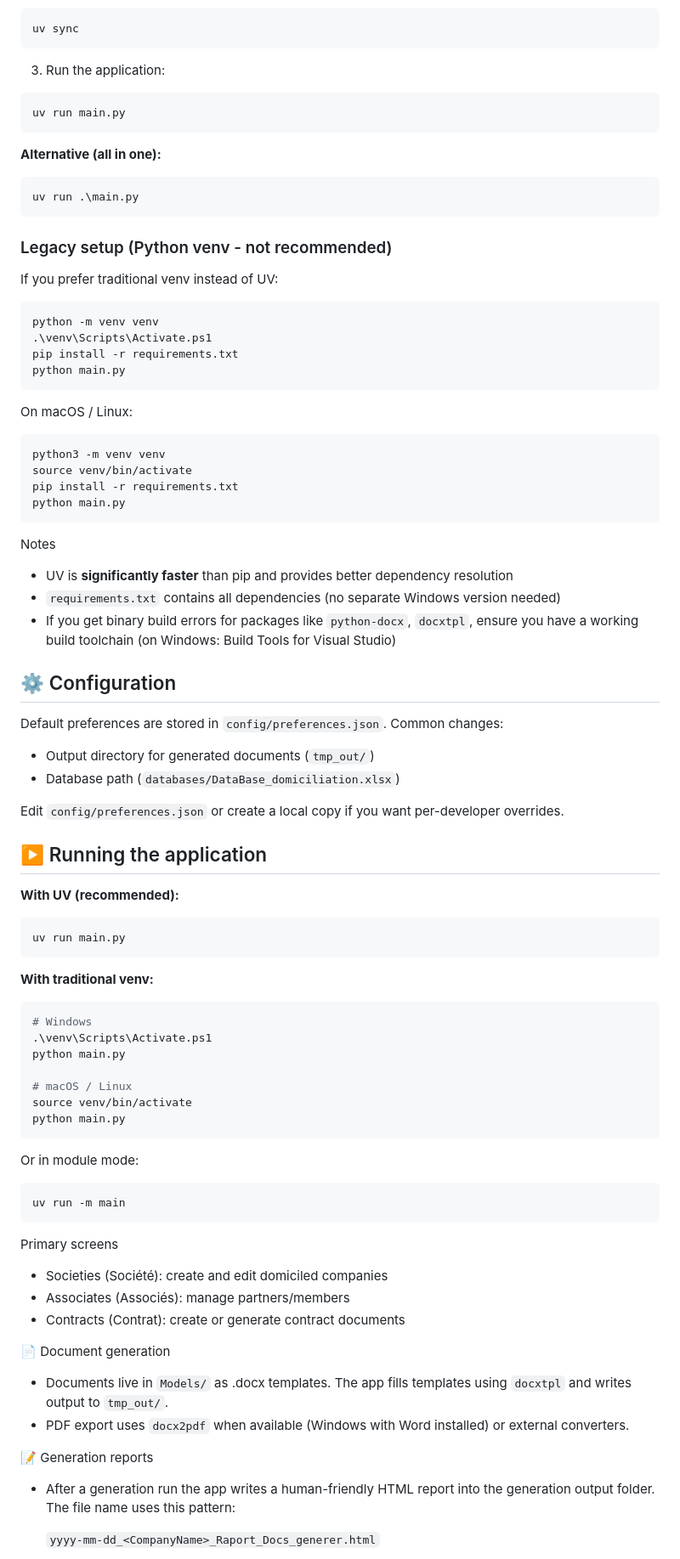
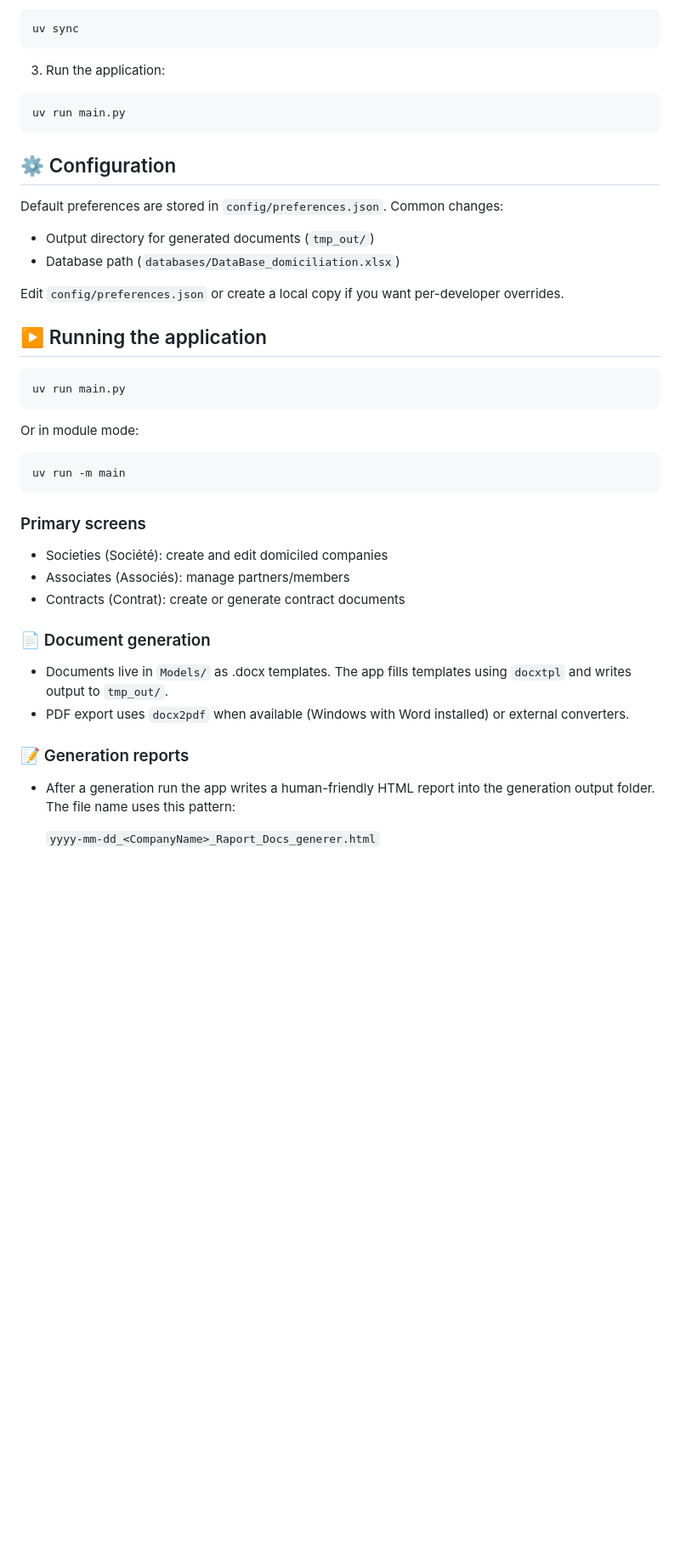
Before and after one commit to LearniTome/Center-Domiciliation-App, a Markdown page: README.md, the part around one of its changes. Shown at 85% size. GitHub-like rendering; blank space fills up the shorter version.

````diff
--- a/README.md
+++ b/README.md
@@ -73,36 +76,6 @@ uv sync
 uv run main.py
 ```
 
-**Alternative (all in one):**
-```powershell
-uv run .\main.py
-```
-
-### Legacy setup (Python venv - not recommended)
-
-If you prefer traditional venv instead of UV:
-
-```powershell
-python -m venv venv
-.\venv\Scripts\Activate.ps1
-pip install -r requirements.txt
-python main.py
-```
-
-On macOS / Linux:
-```bash
-python3 -m venv venv
-source venv/bin/activate
-pip install -r requirements.txt
-python main.py
-```
-
-Notes
-
-- UV is **significantly faster** than pip and provides better dependency resolution
-- `requirements.txt` contains all dependencies (no separate Windows version needed)
-- If you get binary build errors for packages like `python-docx`, `docxtpl`, ensure you have a working build toolchain (on Windows: Build Tools for Visual Studio)
-
 ## ⚙️ Configuration
 
 Default preferences are stored in `config/preferences.json`. Common changes:
@@ -114,22 +87,8 @@ Edit `config/preferences.json` or create a local copy if you want per-developer
 
 ## ▶️ Running the application
 
-**With UV (recommended):**
-
 ```powershell
 uv run main.py
-```
-
-**With traditional venv:**
-
-```powershell
-# Windows
-.\venv\Scripts\Activate.ps1
-python main.py
-
-# macOS / Linux
-source venv/bin/activate
-python main.py
 ```
 
 Or in module mode:
@@ -138,18 +97,18 @@ Or in module mode:
 uv run -m main
 ```
 
-Primary screens
+### Primary screens
 
 - Societies (Société): create and edit domiciled companies
 - Associates (Associés): manage partners/members
 - Contracts (Contrat): create or generate contract documents
 
-📄 Document generation
+### 📄 Document generation
 
 - Documents live in `Models/` as .docx templates. The app fills templates using `docxtpl` and writes output to `tmp_out/`.
 - PDF export uses `docx2pdf` when available (Windows with Word installed) or external converters.
 
-📝 Generation reports
+### 📝 Generation reports
 
 - After a generation run the app writes a human-friendly HTML report into the generation output folder. The file name uses this pattern:
 
````
Also changed, not shown: other parts of README.md (+21 -33 lines).
